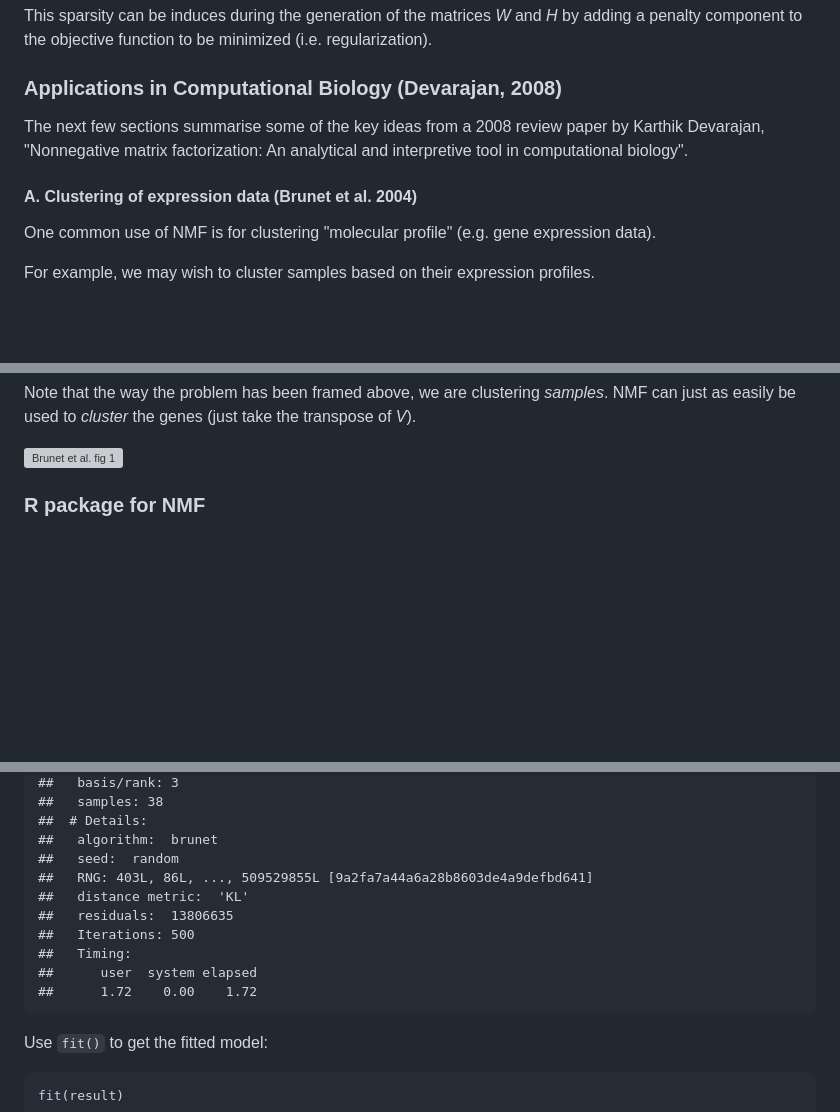
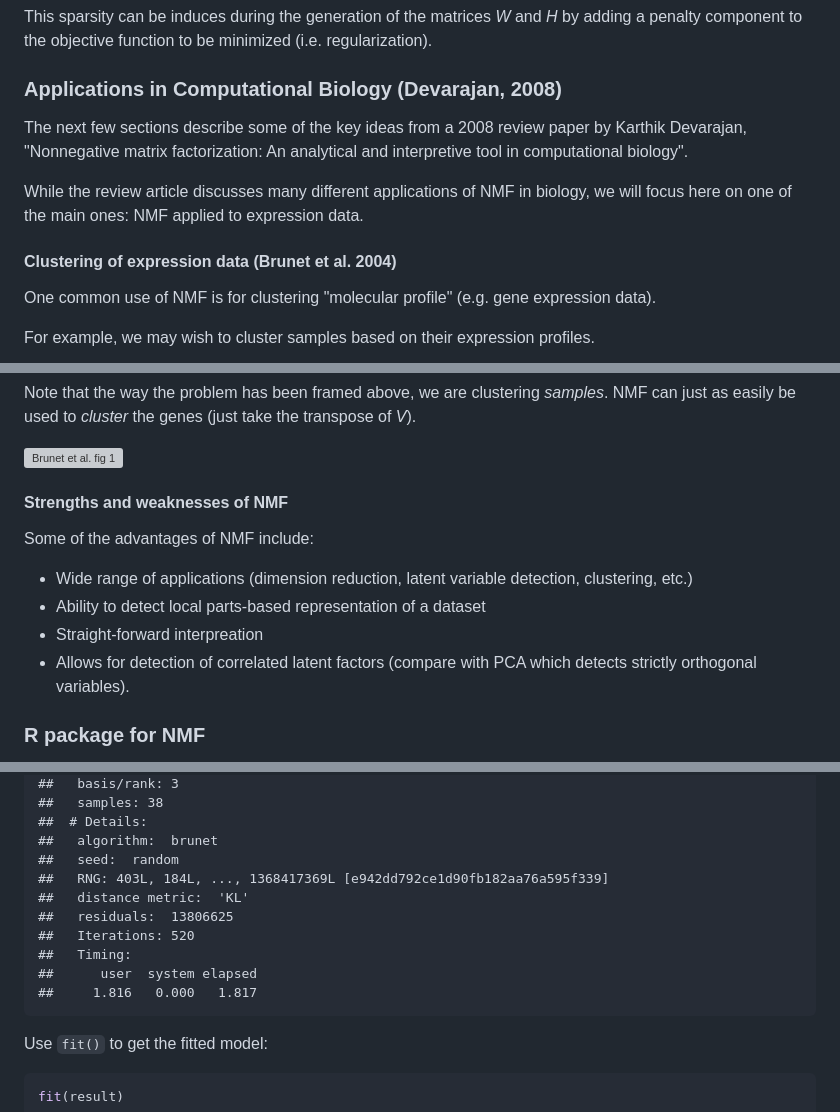
Before and after one commit to khughitt/linear-models-study-group, a Markdown page: 07-linear-algebra-review-vii/README.md, 3 parts joined by grey strips. Rendered like a GitHub page; blank space fills up the shorter version; grey boxes are pictures that could not be loaded.

```diff
--- a/07-linear-algebra-review-vii/README.md
+++ b/07-linear-algebra-review-vii/README.md
@@ -294,9 +299,11 @@ This sparsity can be induces during the generation of the matrices *W* and *H* b
 
 ### Applications in Computational Biology (Devarajan, 2008)
 
-The next few sections summarise some of the key ideas from a 2008 review paper by Karthik Devarajan, "Nonnegative matrix factorization: An analytical and interpretive tool in computational biology".
+The next few sections describe some of the key ideas from a 2008 review paper by Karthik Devarajan, "Nonnegative matrix factorization: An analytical and interpretive tool in computational biology".
 
-#### A. Clustering of expression data (Brunet et al. 2004)
+While the review article discusses many different applications of NMF in biology, we will focus here on one of the main ones: NMF applied to expression data.
+
+#### Clustering of expression data (Brunet et al. 2004)
 
 One common use of NMF is for clustering "molecular profile" (e.g. gene expression data).
 
@@ -335,6 +342,15 @@ Where:
 Note that the way the problem has been framed above, we are clustering *samples*. NMF can just as easily be used to *cluster* the genes (just take the transpose of *V*).
 
 ![Brunet et al. fig 1](img/Brunet_et_al_2004_fig1.jpg)
+
+#### Strengths and weaknesses of NMF
+
+Some of the advantages of NMF include:
+
+-   Wide range of applications (dimension reduction, latent variable detection, clustering, etc.)
+-   Ability to detect local parts-based representation of a dataset
+-   Straight-forward interpreation
+-   Allows for detection of correlated latent factors (compare with PCA which detects strictly orthogonal variables).
 
 ### R package for NMF
 
@@ -466,13 +482,13 @@ result
     ##  # Details:
     ##   algorithm:  brunet
     ##   seed:  random
-    ##   RNG: 403L, 86L, ..., 509529855L [9a2fa7a44a6a28b8603de4a9defbd641]
+    ##   RNG: 403L, 184L, ..., 1368417369L [e942dd792ce1d90fb182aa76a595f339]
     ##   distance metric:  'KL'
-    ##   residuals:  13806635
-    ##   Iterations: 500
+    ##   residuals:  13806625
+    ##   Iterations: 520
     ##   Timing:
     ##      user  system elapsed
-    ##      1.72    0.00    1.72
+    ##     1.816   0.000   1.817
 
 Use `fit()` to get the fitted model:
 
```
Also changed, not shown: other parts of 07-linear-algebra-review-vii/README.md (+13 -8 lines), 07-linear-algebra-review-vii/img/h-1.png, 07-linear-algebra-review-vii/img/kl_divergence.png (added), 07-linear-algebra-review-vii/img/kl_divergence_nmf.png (added), 07-linear-algebra-review-vii/img/kl_divergence_nmf_regularized.png (added), 07-linear-algebra-review-vii/img/pca_nmf_clusters-1.png, 07-linear-algebra-review-vii/img/w-1.png, 1 other file.
